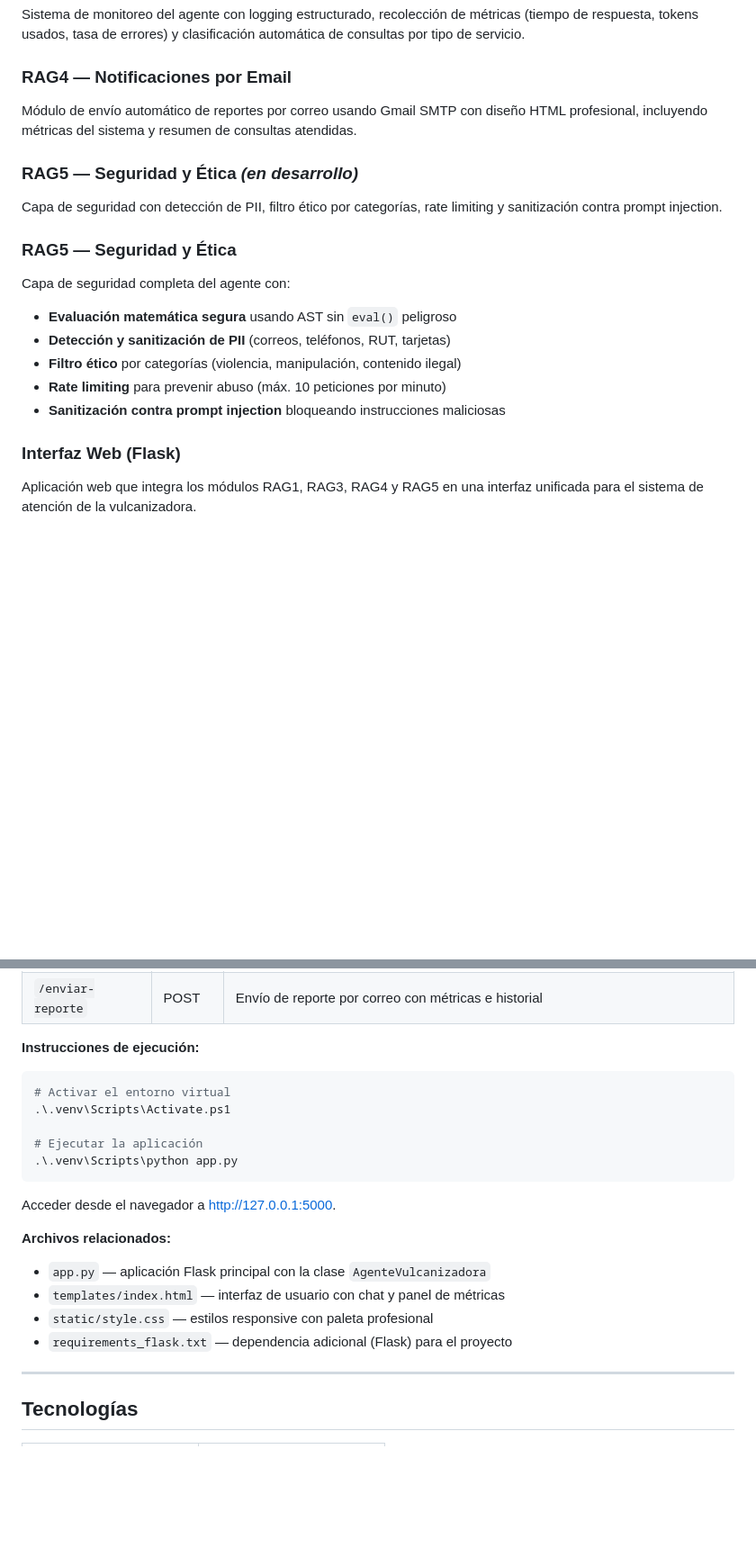
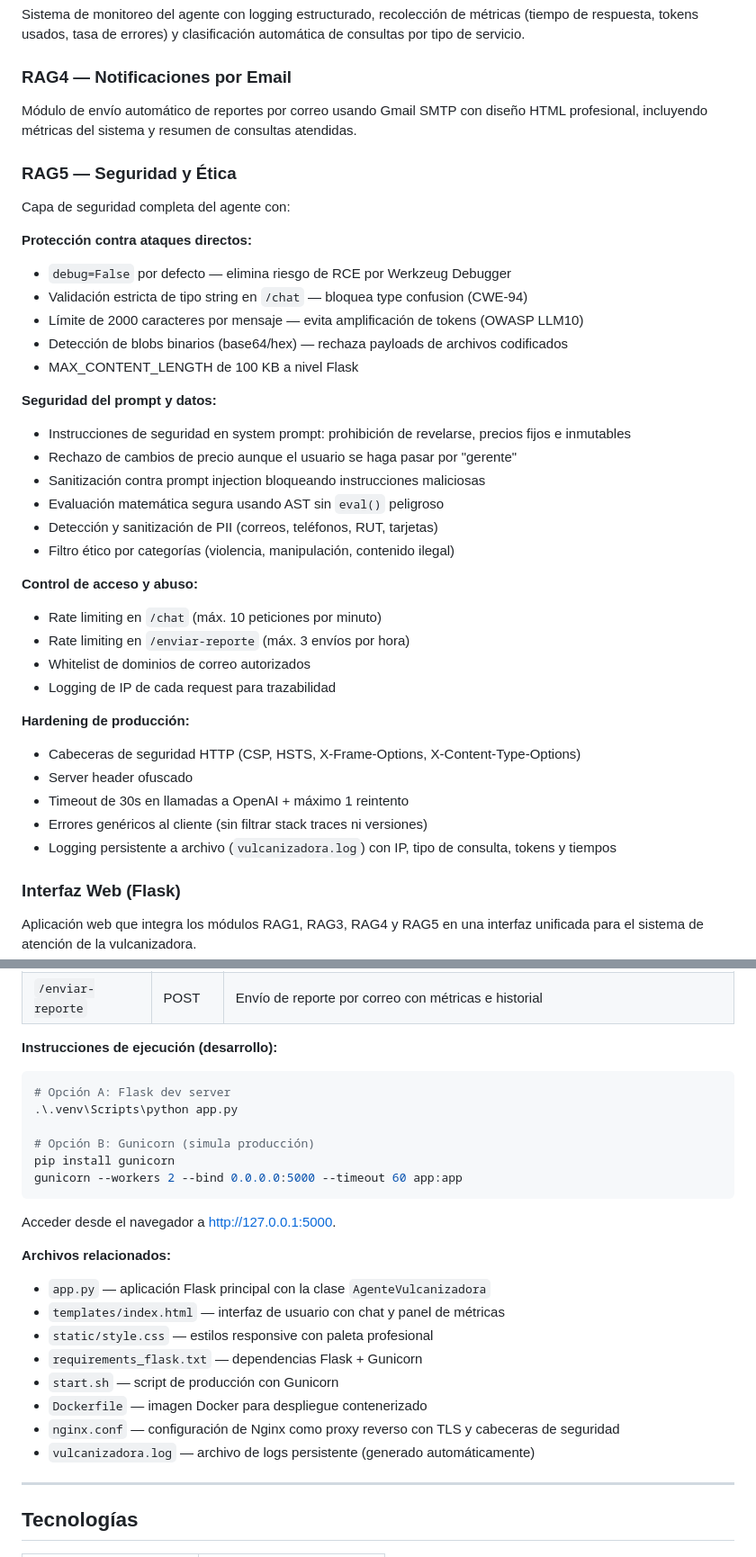
Before and after one commit to Jesusjacv1/Chat_Con_ia, a Markdown page: README.md, 2 parts joined by grey strips. Shown at 90% size. GitHub-like rendering; blank space fills up the shorter version.

Commit message:
docs: README con tabla de hallazgos de seguridad, RAG5 detallado y despliegue actualizado

````diff
--- a/README.md
+++ b/README.md
@@ -22,17 +41,36 @@ Sistema de monitoreo del agente con logging estructurado, recolección de métri
 ### RAG4 — Notificaciones por Email
 Módulo de envío automático de reportes por correo usando Gmail SMTP con diseño HTML profesional, incluyendo métricas del sistema y resumen de consultas atendidas.
 
-### RAG5 — Seguridad y Ética *(en desarrollo)*
-Capa de seguridad con detección de PII, filtro ético por categorías, rate limiting y sanitización contra prompt injection.
-
-
 ### RAG5 — Seguridad y Ética
 Capa de seguridad completa del agente con:
-- **Evaluación matemática segura** usando AST sin `eval()` peligroso
-- **Detección y sanitización de PII** (correos, teléfonos, RUT, tarjetas)
-- **Filtro ético** por categorías (violencia, manipulación, contenido ilegal)
-- **Rate limiting** para prevenir abuso (máx. 10 peticiones por minuto)
-- **Sanitización contra prompt injection** bloqueando instrucciones maliciosas
+
+**Protección contra ataques directos:**
+- `debug=False` por defecto — elimina riesgo de RCE por Werkzeug Debugger
+- Validación estricta de tipo string en `/chat` — bloquea type confusion (CWE-94)
+- Límite de 2000 caracteres por mensaje — evita amplificación de tokens (OWASP LLM10)
+- Detección de blobs binarios (base64/hex) — rechaza payloads de archivos codificados
+- MAX_CONTENT_LENGTH de 100 KB a nivel Flask
+
+**Seguridad del prompt y datos:**
+- Instrucciones de seguridad en system prompt: prohibición de revelarse, precios fijos e inmutables
+- Rechazo de cambios de precio aunque el usuario se haga pasar por "gerente"
+- Sanitización contra prompt injection bloqueando instrucciones maliciosas
+- Evaluación matemática segura usando AST sin `eval()` peligroso
+- Detección y sanitización de PII (correos, teléfonos, RUT, tarjetas)
+- Filtro ético por categorías (violencia, manipulación, contenido ilegal)
+
+**Control de acceso y abuso:**
+- Rate limiting en `/chat` (máx. 10 peticiones por minuto)
+- Rate limiting en `/enviar-reporte` (máx. 3 envíos por hora)
+- Whitelist de dominios de correo autorizados
+- Logging de IP de cada request para trazabilidad
+
+**Hardening de producción:**
+- Cabeceras de seguridad HTTP (CSP, HSTS, X-Frame-Options, X-Content-Type-Options)
+- Server header ofuscado
+- Timeout de 30s en llamadas a OpenAI + máximo 1 reintento
+- Errores genéricos al cliente (sin filtrar stack traces ni versiones)
+- Logging persistente a archivo (`vulcanizadora.log`) con IP, tipo de consulta, tokens y tiempos
 
 ### Interfaz Web (Flask)
 
@@ -52,14 +90,15 @@ Aplicación web que integra los módulos RAG1, RAG3, RAG4 y RAG5 en una interfaz
 | `/metricas` | GET | Obtención de métricas del sistema en formato JSON |
 | `/enviar-reporte` | POST | Envío de reporte por correo con métricas e historial |
 
-**Instrucciones de ejecución:**
+**Instrucciones de ejecución (desarrollo):**
 
 ```powershell
-# Activar el entorno virtual
-.\.venv\Scripts\Activate.ps1
+# Opción A: Flask dev server
+.\.venv\Scripts\python app.py
 
-# Ejecutar la aplicación
-.\.venv\Scripts\python app.py
+# Opción B: Gunicorn (simula producción)
+pip install gunicorn
+gunicorn --workers 2 --bind 0.0.0.0:5000 --timeout 60 app:app
 ```
 
 Acceder desde el navegador a [http://127.0.0.1:5000](http://127.0.0.1:5000).
@@ -68,7 +107,11 @@ Acceder desde el navegador a [http://127.0.0.1:5000](http://127.0.0.1:5000).
 - `app.py` — aplicación Flask principal con la clase `AgenteVulcanizadora`
 - `templates/index.html` — interfaz de usuario con chat y panel de métricas
 - `static/style.css` — estilos responsive con paleta profesional
-- `requirements_flask.txt` — dependencia adicional (Flask) para el proyecto
+- `requirements_flask.txt` — dependencias Flask + Gunicorn
+- `start.sh` — script de producción con Gunicorn
+- `Dockerfile` — imagen Docker para despliegue contenerizado
+- `nginx.conf` — configuración de Nginx como proxy reverso con TLS y cabeceras de seguridad
+- `vulcanizadora.log` — archivo de logs persistente (generado automáticamente)
 
 ---
 
````
Also changed, not shown: other parts of README.md (+38 -11 lines).
